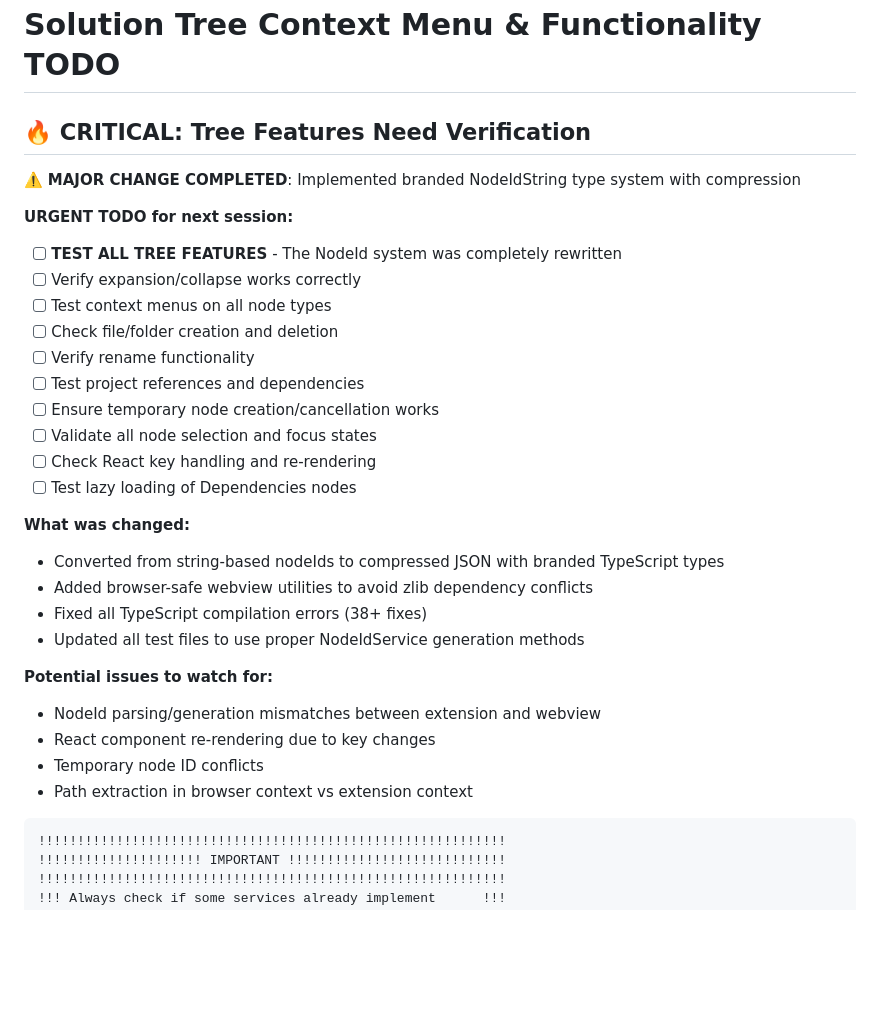
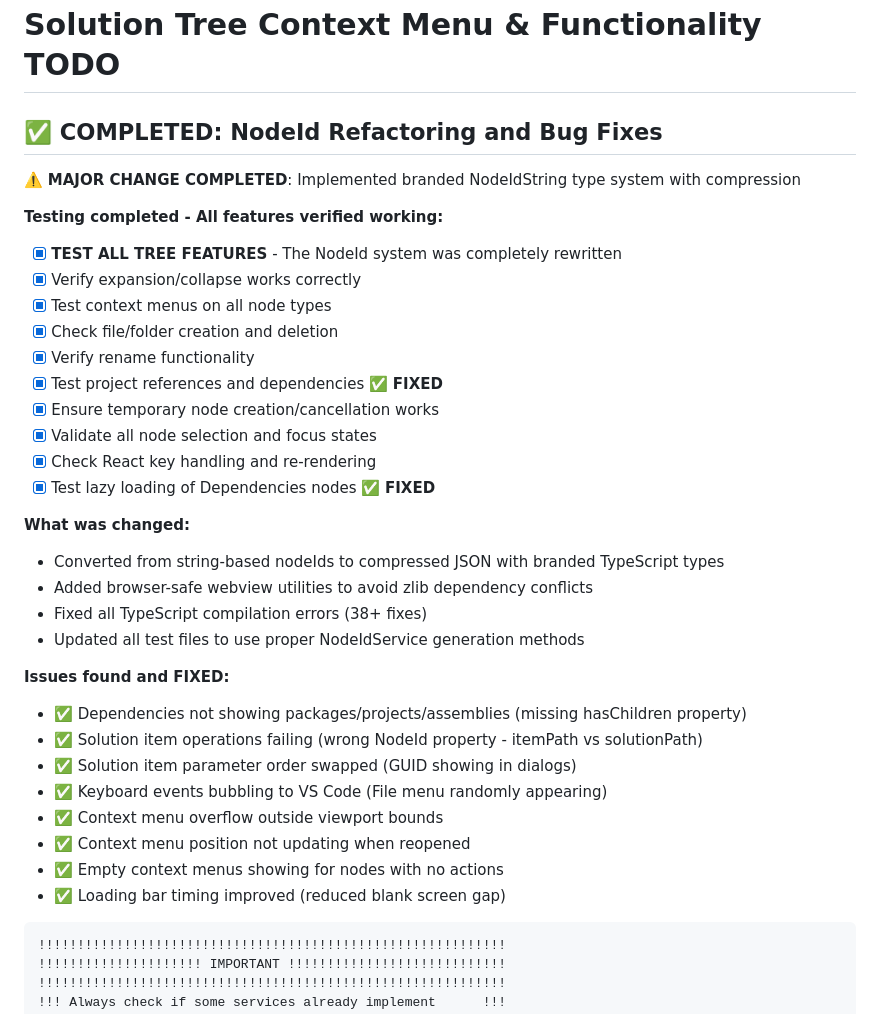
Before and after one commit to hempe/vscode-dot-studio, a Markdown page: TODO.md, the part around the change. GitHub-like rendering; blank space fills up the shorter version.

Commit message:
docs: update TODO.md with completed NodeId refactoring verification
Marked all NodeId refactoring verification tasks as completed and
documented all bugs found and fixed during testing session:
- Dependencies now properly show packages/projects/assemblies
- Solution item operations working correctly
- Keyboard event handling fixed
- Context menu improvements (overflow, positioning, empty menus)
- Loading bar timing improved

Co-Authored-By: Claude Sonnet 4.5 <noreply@anthropic.com>

````diff
--- a/TODO.md
+++ b/TODO.md
@@ -1,20 +1,20 @@
 # Solution Tree Context Menu & Functionality TODO
 
-## 🔥 CRITICAL: Tree Features Need Verification
+## ✅ COMPLETED: NodeId Refactoring and Bug Fixes
 
 ⚠️ **MAJOR CHANGE COMPLETED**: Implemented branded NodeIdString type system with compression
 
-**URGENT TODO for next session:**
-- [ ] **TEST ALL TREE FEATURES** - The NodeId system was completely rewritten
-- [ ] Verify expansion/collapse works correctly
-- [ ] Test context menus on all node types
-- [ ] Check file/folder creation and deletion
-- [ ] Verify rename functionality
-- [ ] Test project references and dependencies
-- [ ] Ensure temporary node creation/cancellation works
-- [ ] Validate all node selection and focus states
-- [ ] Check React key handling and re-rendering
-- [ ] Test lazy loading of Dependencies nodes
+**Testing completed - All features verified working:**
+- [x] **TEST ALL TREE FEATURES** - The NodeId system was completely rewritten
+- [x] Verify expansion/collapse works correctly
+- [x] Test context menus on all node types
+- [x] Check file/folder creation and deletion
+- [x] Verify rename functionality
+- [x] Test project references and dependencies ✅ **FIXED**
+- [x] Ensure temporary node creation/cancellation works
+- [x] Validate all node selection and focus states
+- [x] Check React key handling and re-rendering
+- [x] Test lazy loading of Dependencies nodes ✅ **FIXED**
 
 **What was changed:**
 - Converted from string-based nodeIds to compressed JSON with branded TypeScript types
@@ -22,11 +22,15 @@
 - Fixed all TypeScript compilation errors (38+ fixes)
 - Updated all test files to use proper NodeIdService generation methods
 
-**Potential issues to watch for:**
-- NodeId parsing/generation mismatches between extension and webview
-- React component re-rendering due to key changes
-- Temporary node ID conflicts
-- Path extraction in browser context vs extension context
+**Issues found and FIXED:**
+- ✅ Dependencies not showing packages/projects/assemblies (missing hasChildren property)
+- ✅ Solution item operations failing (wrong NodeId property - itemPath vs solutionPath)
+- ✅ Solution item parameter order swapped (GUID showing in dialogs)
+- ✅ Keyboard events bubbling to VS Code (File menu randomly appearing)
+- ✅ Context menu overflow outside viewport bounds
+- ✅ Context menu position not updating when reopened
+- ✅ Empty context menus showing for nodes with no actions
+- ✅ Loading bar timing improved (reduced blank screen gap)
 
 ```
 !!!!!!!!!!!!!!!!!!!!!!!!!!!!!!!!!!!!!!!!!!!!!!!!!!!!!!!!!!!!
````
